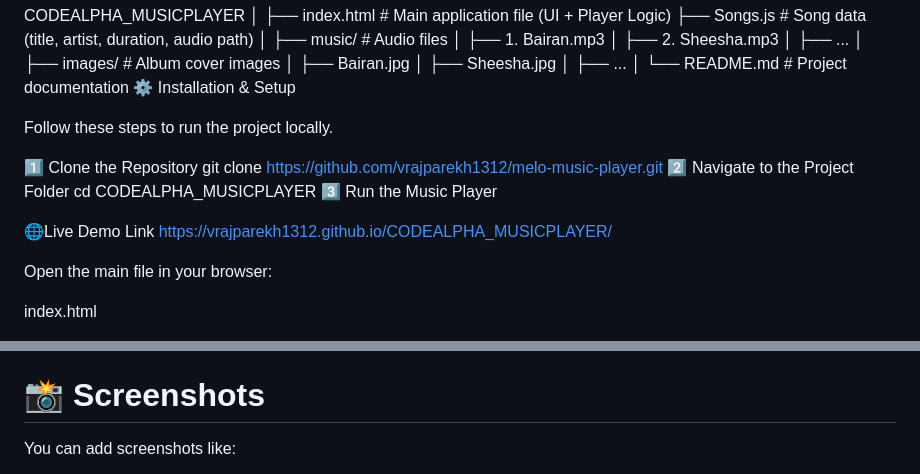
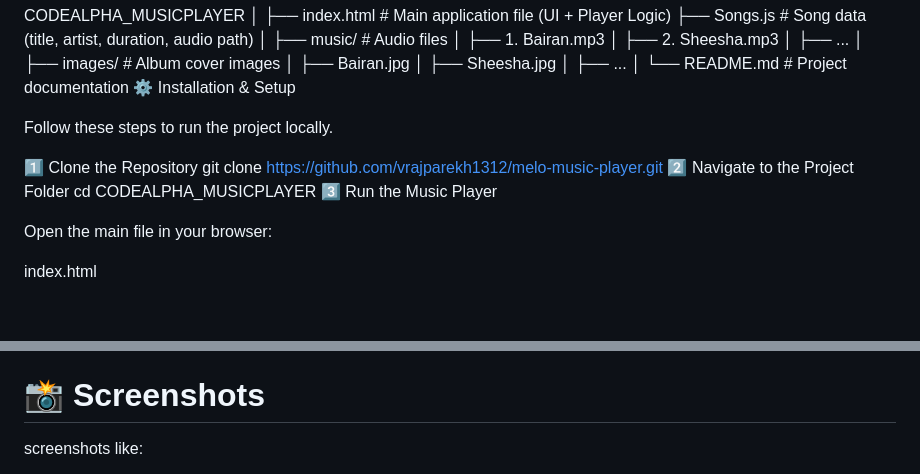
Before and after one commit to vrajparekh1312/CODEALPHA_MUSICPLAYER, a Markdown page: readme.md, 2 parts joined by grey strips. Drawn GitHub-style; blank space fills up the shorter version.

```diff
--- a/readme.md
+++ b/readme.md
@@ -175,9 +175,6 @@ git clone https://github.com/vrajparekh1312/melo-music-player.git
 cd CODEALPHA_MUSICPLAYER
 3️⃣ Run the Music Player
 
-🌐Live Demo Link
-https://vrajparekh1312.github.io/CODEALPHA_MUSICPLAYER/
-
 Open the main file in your browser:
 
 index.html
@@ -201,5 +198,5 @@ Safari
 
 # 📸 Screenshots
 
-You can add screenshots like:
+screenshots like:
 
```
Also changed, not shown: other parts of readme.md (+1 -5 lines).
